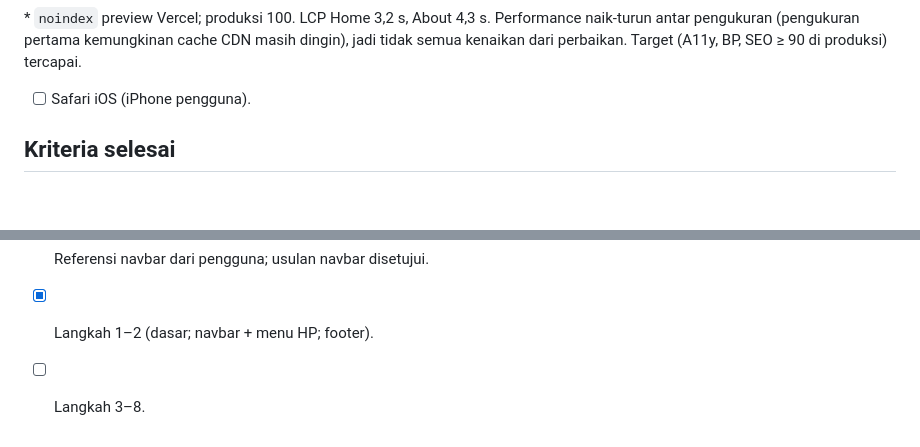
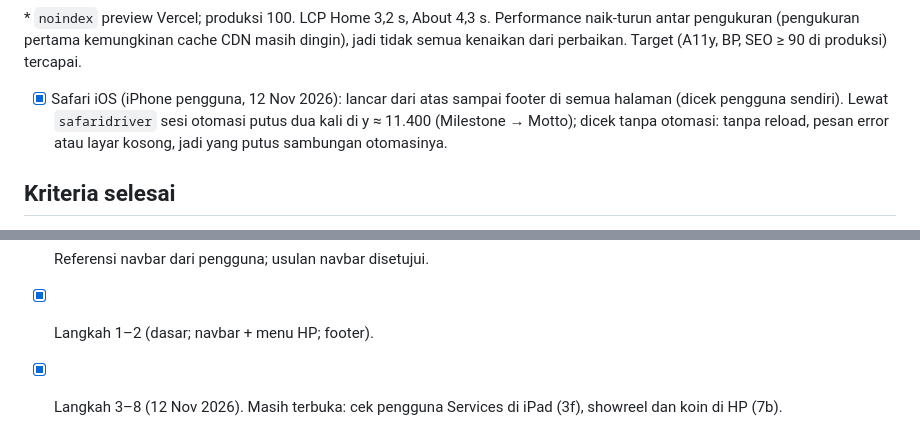
Before and after one commit to AndikaPurnamaPutra/website-2026, a Markdown page: docs/implementation/32-responsive.md, 2 parts joined by grey strips. Drawn GitHub-style; blank space fills up the shorter version.

Commit message:
Docs 32: responsive steps 3–8 done; Safari on the user's iPhone runs smoothly from top to footer on every page (the automation link to the Mac dropped twice near Motto, the site did not); still open: the user's own look at Services on iPad (3f) and the showreel on a phone (7b)
Co-Authored-By: Claude Opus 5.5 <noreply@anthropic.com>

```diff
--- a/docs/implementation/32-responsive.md
+++ b/docs/implementation/32-responsive.md
@@ -1036,7 +1036,11 @@ Preview Vercel sesudah perbaikan (`8a9107b`):
 Performance naik-turun antar pengukuran (pengukuran pertama kemungkinan
 cache CDN masih dingin), jadi tidak semua kenaikan dari perbaikan.
 Target (A11y, BP, SEO ≥ 90 di produksi) tercapai.
-- [ ] Safari iOS (iPhone pengguna).
+- [x] Safari iOS (iPhone pengguna, 12 Nov 2026): lancar dari atas sampai
+      footer di semua halaman (dicek pengguna sendiri). Lewat `safaridriver`
+      sesi otomasi putus dua kali di y ≈ 11.400 (Milestone → Motto); dicek
+      tanpa otomasi: tanpa reload, pesan error atau layar kosong, jadi yang
+      putus sambungan otomasinya.
 
 ## Kriteria selesai
 - Tidak ada scroll ke samping di lebar mana pun dari 320px.
@@ -1051,4 +1055,5 @@ Target (A11y, BP, SEO ≥ 90 di produksi) tercapai.
       langkahnya).
 - [x] Referensi navbar dari pengguna; usulan navbar disetujui.
 - [x] Langkah 1–2 (dasar; navbar + menu HP; footer).
-- [ ] Langkah 3–8.
+- [x] Langkah 3–8 (12 Nov 2026). Masih terbuka: cek pengguna Services di
+      iPad (3f), showreel dan koin di HP (7b).
```
